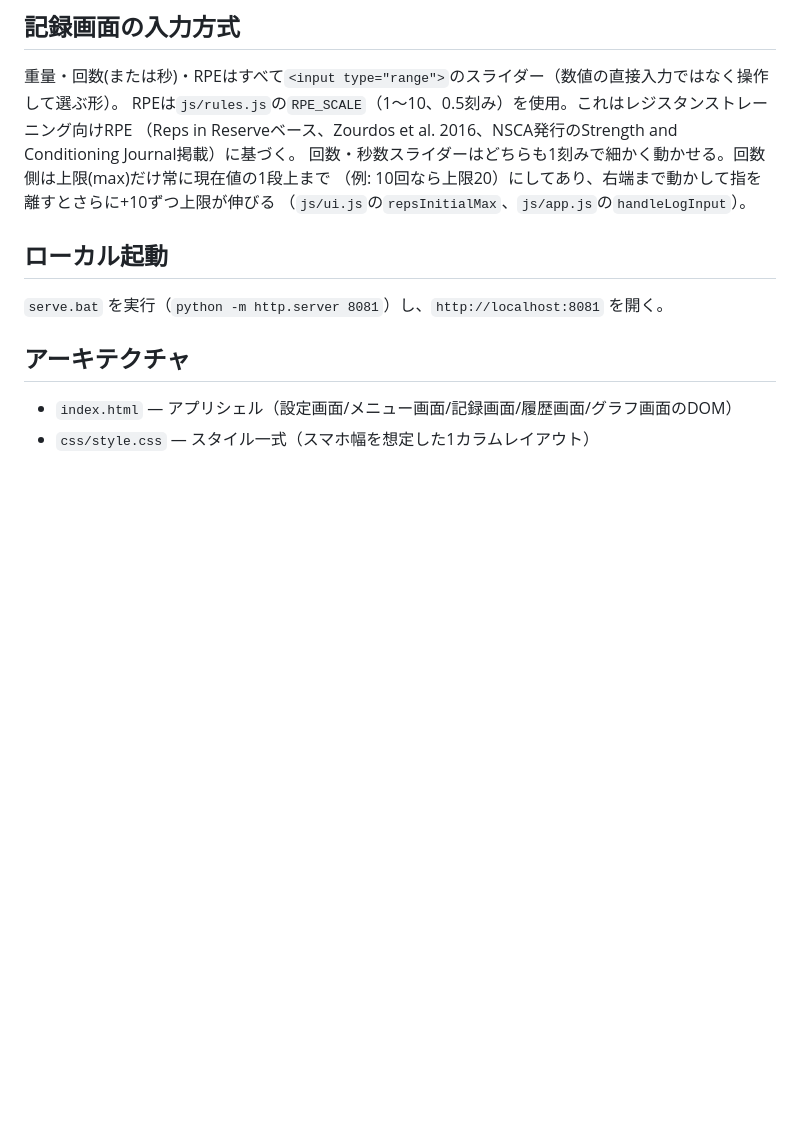
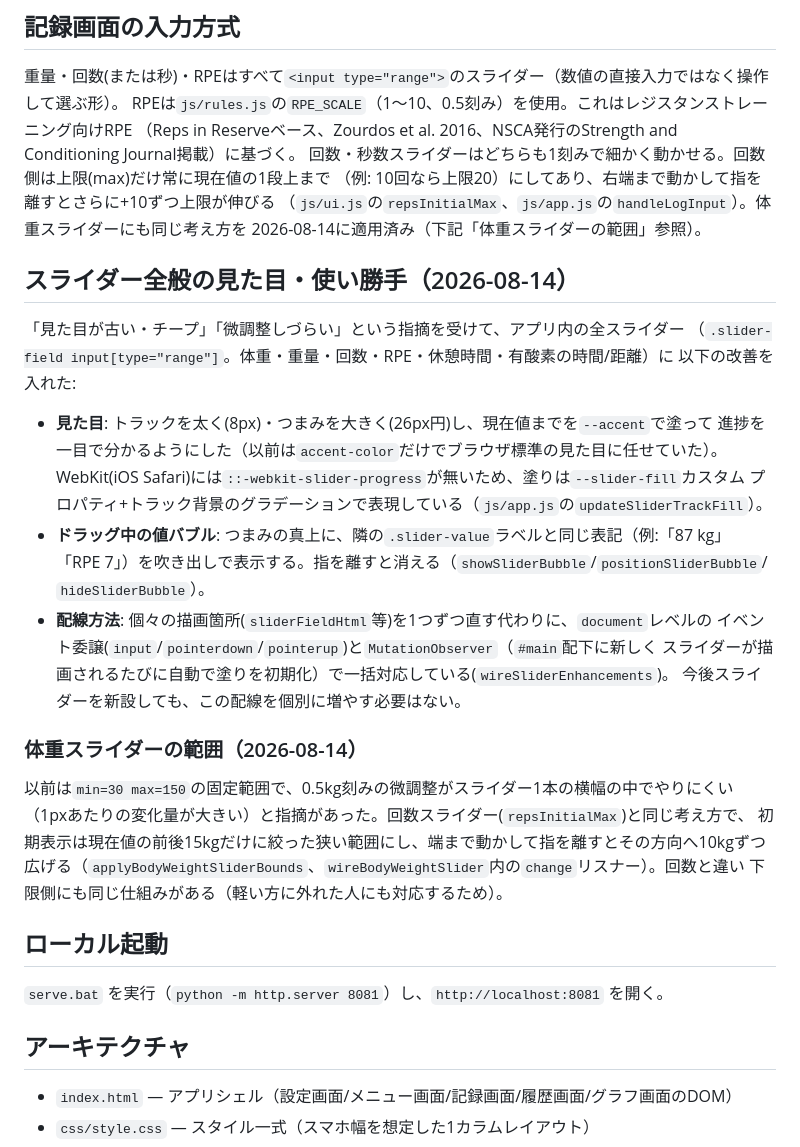
Before and after one commit to takubou316/training-menu, a Markdown page: CLAUDE.md, the part around the change. GitHub-like rendering; blank space fills up the shorter version.

```diff
--- a/CLAUDE.md
+++ b/CLAUDE.md
@@ -134,7 +134,34 @@ RPEは`js/rules.js`の`RPE_SCALE`（1〜10、0.5刻み）を使用。これは
 （Reps in Reserveベース、Zourdos et al. 2016、NSCA発行のStrength and Conditioning Journal掲載）に基づく。
 回数・秒数スライダーはどちらも1刻みで細かく動かせる。回数側は上限(max)だけ常に現在値の1段上まで
 （例: 10回なら上限20）にしてあり、右端まで動かして指を離すとさらに+10ずつ上限が伸びる
-（`js/ui.js`の`repsInitialMax`、`js/app.js`の`handleLogInput`）。
+（`js/ui.js`の`repsInitialMax`、`js/app.js`の`handleLogInput`）。体重スライダーにも同じ考え方を
+2026-08-14に適用済み（下記「体重スライダーの範囲」参照）。
+
+## スライダー全般の見た目・使い勝手（2026-08-14）
+
+「見た目が古い・チープ」「微調整しづらい」という指摘を受けて、アプリ内の全スライダー
+（`.slider-field input[type="range"]`。体重・重量・回数・RPE・休憩時間・有酸素の時間/距離）に
+以下の改善を入れた:
+
+- **見た目**: トラックを太く(8px)・つまみを大きく(26px円)し、現在値までを`--accent`で塗って
+  進捗を一目で分かるようにした（以前は`accent-color`だけでブラウザ標準の見た目に任せていた）。
+  WebKit(iOS Safari)には`::-webkit-slider-progress`が無いため、塗りは`--slider-fill`カスタム
+  プロパティ+トラック背景のグラデーションで表現している（`js/app.js`の`updateSliderTrackFill`）。
+- **ドラッグ中の値バブル**: つまみの真上に、隣の`.slider-value`ラベルと同じ表記（例:「87 kg」
+  「RPE 7」）を吹き出しで表示する。指を離すと消える（`showSliderBubble`/`positionSliderBubble`/
+  `hideSliderBubble`）。
+- **配線方法**: 個々の描画箇所(`sliderFieldHtml`等)を1つずつ直す代わりに、`document`レベルの
+  イベント委譲(`input`/`pointerdown`/`pointerup`)と`MutationObserver`（`#main`配下に新しく
+  スライダーが描画されるたびに自動で塗りを初期化）で一括対応している(`wireSliderEnhancements`)。
+  今後スライダーを新設しても、この配線を個別に増やす必要はない。
+
+### 体重スライダーの範囲（2026-08-14）
+
+以前は`min=30 max=150`の固定範囲で、0.5kg刻みの微調整がスライダー1本の横幅の中でやりにくい
+（1pxあたりの変化量が大きい）と指摘があった。回数スライダー(`repsInitialMax`)と同じ考え方で、
+初期表示は現在値の前後15kgだけに絞った狭い範囲にし、端まで動かして指を離すとその方向へ10kgずつ
+広げる（`applyBodyWeightSliderBounds`、`wireBodyWeightSlider`内の`change`リスナー）。回数と違い
+下限側にも同じ仕組みがある（軽い方に外れた人にも対応するため）。
 
 ## ローカル起動
 
```
Also changed, not shown: HANDOFF.md (+37 -63 lines).
